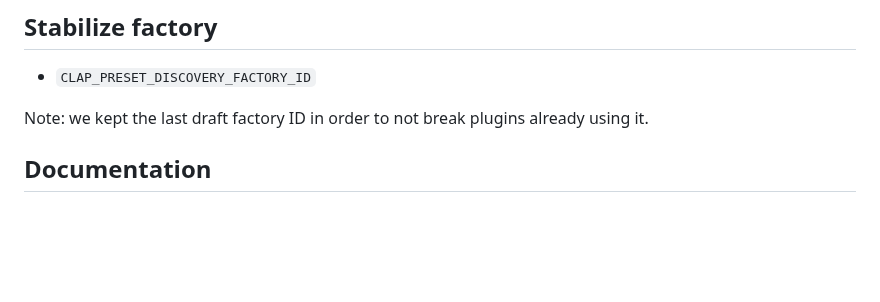
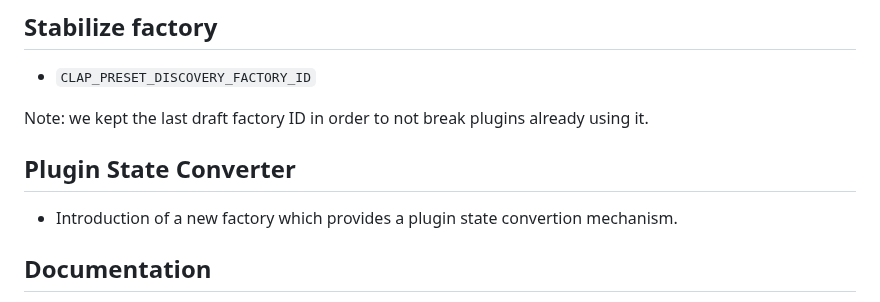
Before and after one commit to free-audio/clap, a Markdown page: ChangeLog.md, the part around the change. Drawn GitHub-style; blank space fills up the shorter version.

Commit message:
Update changelog

```diff
--- a/ChangeLog.md
+++ b/ChangeLog.md
@@ -18,6 +18,10 @@ Note: we kept the last draft extension ID in order to not break plugins already
 * `CLAP_PRESET_DISCOVERY_FACTORY_ID`
 
 Note: we kept the last draft factory ID in order to not break plugins already using it.
+
+## Plugin State Converter
+
+* Introduction of a new factory which provides a plugin state convertion mechanism.
 
 ## Documentation
 
```
